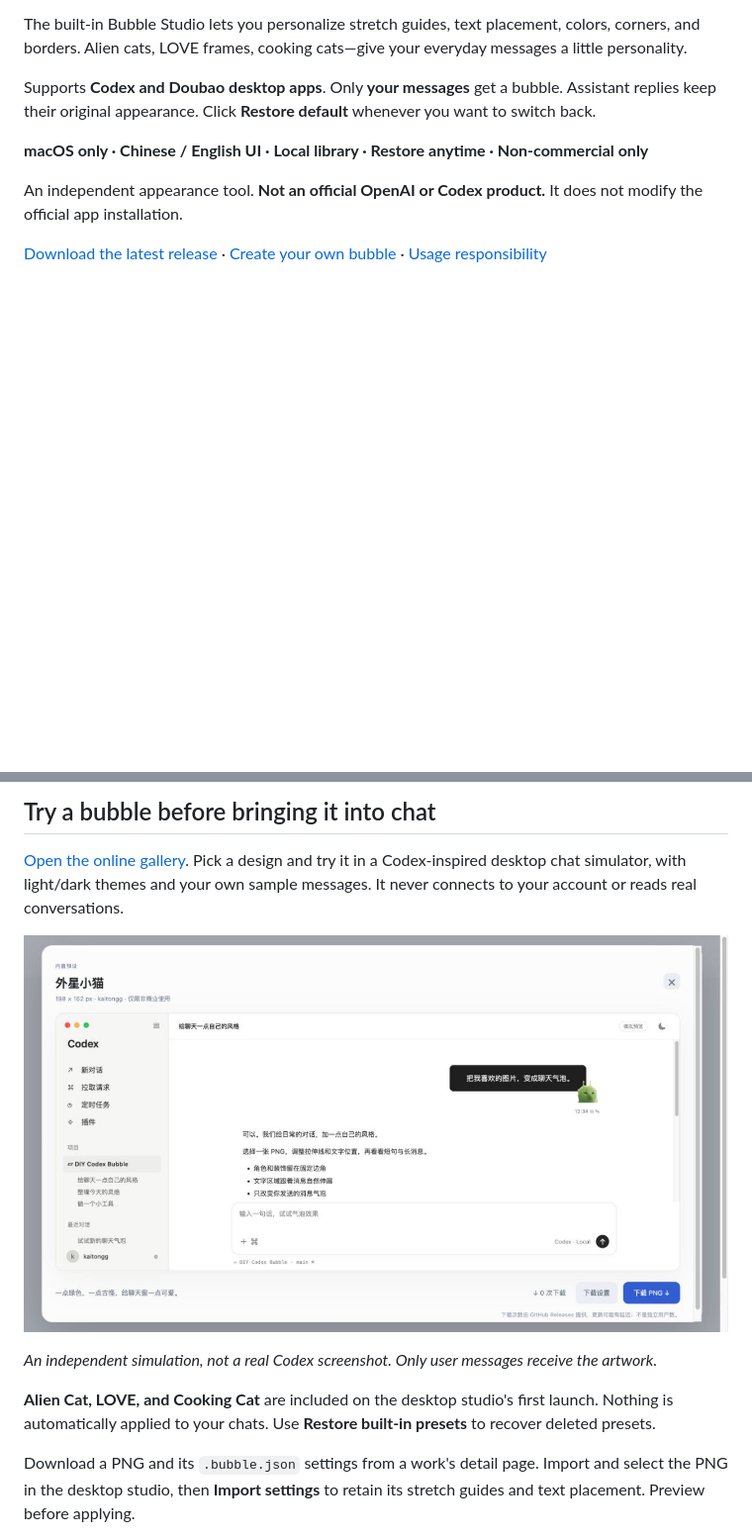
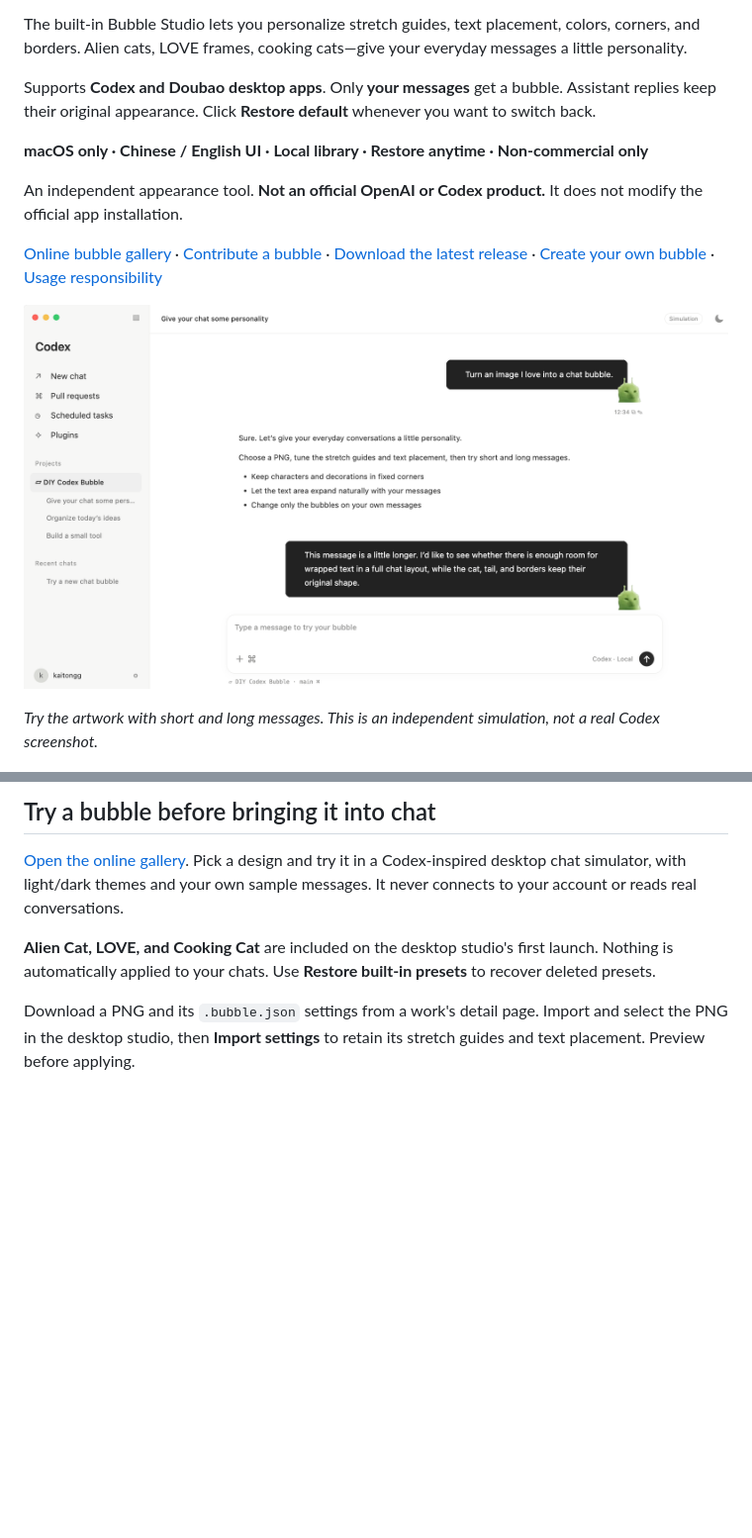
Before and after one commit to Coiggahou2002/DIYcodex-bubble, a Markdown page: README.en.md, 2 parts joined by grey strips. Shown: that part at 99% size. Drawn GitHub-style; pictures changed too: docs/images/chat-simulation.png (added); blank space fills up the shorter version.

Commit message:
Lead README with chat simulation and gallery contribution links

```diff
--- a/README.en.md
+++ b/README.en.md
@@ -12,7 +12,11 @@ Supports **Codex and Doubao desktop apps**. Only **your messages** get a bubble.
 
 An independent appearance tool. **Not an official OpenAI or Codex product.** It does not modify the official app installation.
 
-[Download the latest release](https://github.com/kaitongg-bit/DIYcodex-bubble/releases/latest) · [Create your own bubble](#want-to-create-your-own-bubble) · [Usage responsibility](#license-and-responsibility)
+[Online bubble gallery](https://kaitongg-bit.github.io/DIYcodex-bubble/) · [Contribute a bubble](COMMUNITY.md#manual-submissions) · [Download the latest release](https://github.com/kaitongg-bit/DIYcodex-bubble/releases/latest) · [Create your own bubble](#want-to-create-your-own-bubble) · [Usage responsibility](#license-and-responsibility)
+
+![Alien-cat bubbles in the Codex-inspired chat simulator](docs/images/chat-simulation.png)
+
+*Try the artwork with short and long messages. This is an independent simulation, not a real Codex screenshot.*
 
 ![Light-mode Bubble Studio with an alien-cat preview and LOVE and cooking-cat assets in the library](docs/images/studio-overview-en.jpg)
 
@@ -73,10 +77,6 @@ Import the finished PNG here to tune, preview, and apply it. The studio's **Desi
 
 [Open the online gallery](https://kaitongg-bit.github.io/DIYcodex-bubble/). Pick a design and try it in a Codex-inspired desktop chat simulator, with light/dark themes and your own sample messages. It never connects to your account or reads real conversations.
 
-![Alien-cat bubble in the Codex-inspired chat simulator](docs/images/codex-simulation.jpg)
-
-*An independent simulation, not a real Codex screenshot. Only user messages receive the artwork.*
-
 **Alien Cat, LOVE, and Cooking Cat** are included on the desktop studio's first launch. Nothing is automatically applied to your chats. Use **Restore built-in presets** to recover deleted presets.
 
 Download a PNG and its `.bubble.json` settings from a work's detail page. Import and select the PNG in the desktop studio, then **Import settings** to retain its stretch guides and text placement. Preview before applying.
```
Also changed, not shown: README.md (+5 -5 lines).
